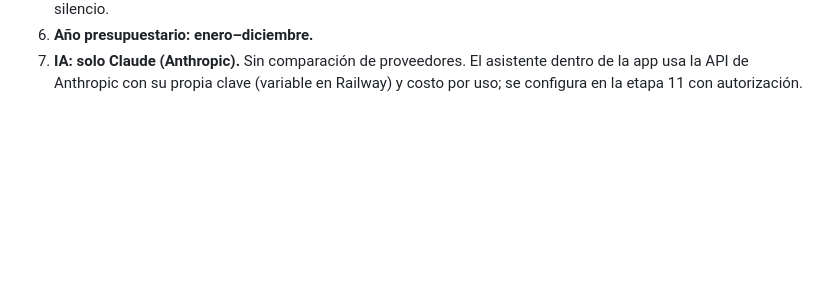
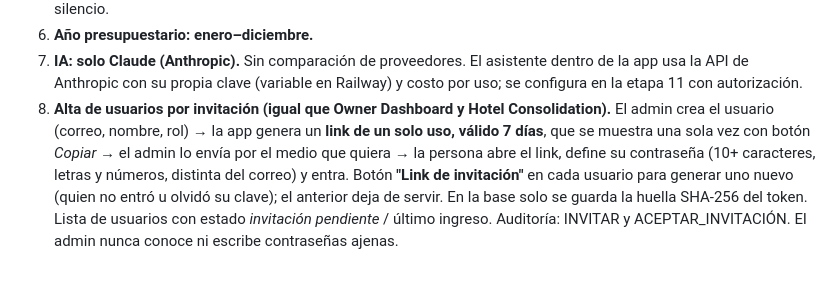
Before and after one commit to ITCRC1/hoteltickets, a Markdown page: docs/AUDITORIA_Y_PLAN.md, the part around the change. Drawn GitHub-style; blank space fills up the shorter version.

Commit message:
Plan: invitation-link user onboarding (same as Owner Dashboard)
Co-Authored-By: Claude Opus 5.5 <noreply@anthropic.com>

```diff
--- a/docs/AUDITORIA_Y_PLAN.md
+++ b/docs/AUDITORIA_Y_PLAN.md
@@ -146,3 +146,11 @@ Estimación en **sesiones de trabajo** (una sesión ≈ medio día).
 7. **IA: solo Claude (Anthropic).** Sin comparación de proveedores. El asistente dentro de la app usa la
    API de Anthropic con su propia clave (variable en Railway) y costo por uso; se configura en la etapa 11
    con autorización.
+8. **Alta de usuarios por invitación (igual que Owner Dashboard y Hotel Consolidation).** El admin
+   crea el usuario (correo, nombre, rol) → la app genera un **link de un solo uso, válido 7 días**, que
+   se muestra una sola vez con botón *Copiar* → el admin lo envía por el medio que quiera → la persona
+   abre el link, define su contraseña (10+ caracteres, letras y números, distinta del correo) y entra.
+   Botón **"Link de invitación"** en cada usuario para generar uno nuevo (quien no entró u olvidó su
+   clave); el anterior deja de servir. En la base solo se guarda la huella SHA-256 del token. Lista de
+   usuarios con estado *invitación pendiente* / último ingreso. Auditoría: INVITAR y ACEPTAR_INVITACIÓN.
+   El admin nunca conoce ni escribe contraseñas ajenas.
```
